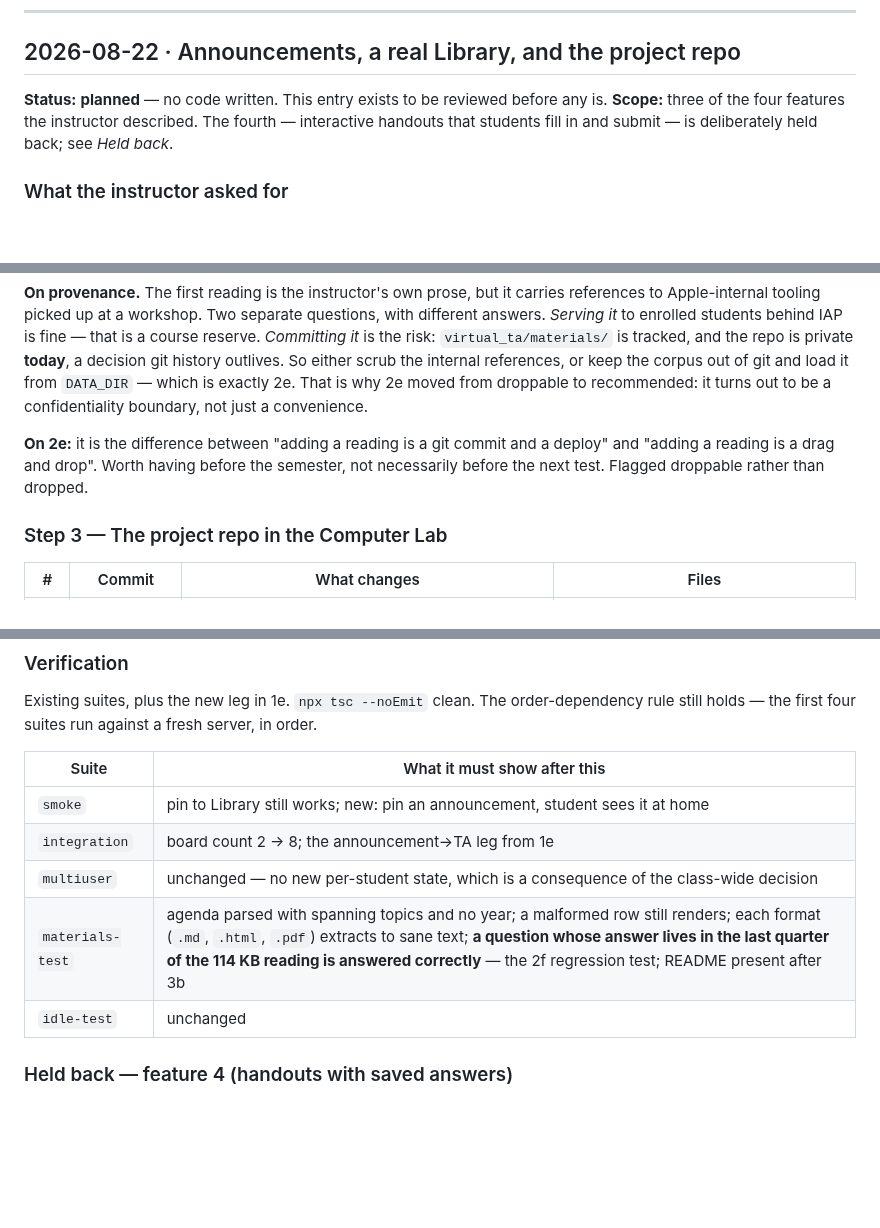
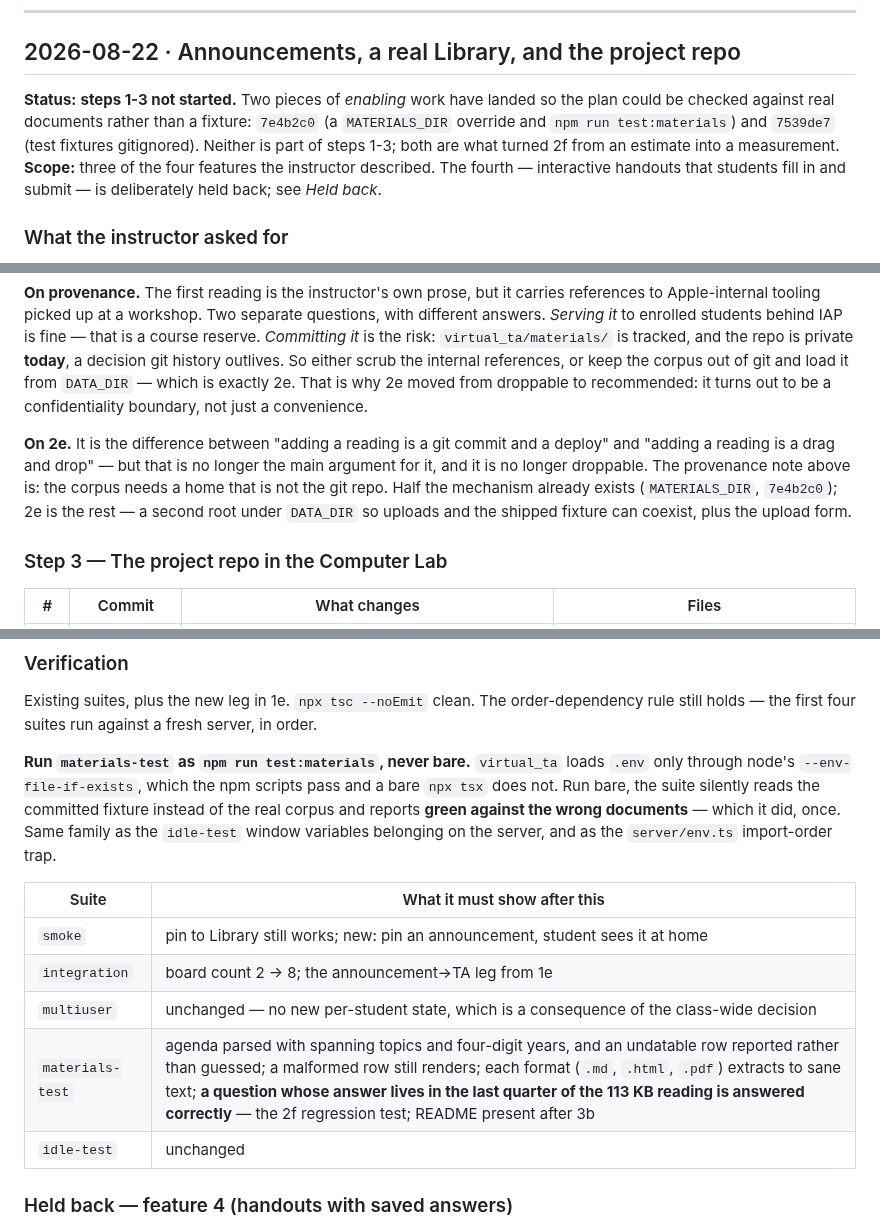
Before and after one commit to jadexq/STAT689-website, a Markdown page: plan/app-changes.md, 3 parts joined by grey strips. Rendered like a GitHub page; blank space fills up the shorter version.

Commit message:
Plan: correct five stale points in the 1-3 entry
The status line still said "no code written" after two enabling commits had
landed, and the note on 2e still called it droppable four lines below the
provenance note explaining why it no longer is -- a contradiction two
paragraphs apart, which is the exact rot this file exists to prevent.

Also: 2e's mechanism predated MATERIALS_DIR existing, so it now describes
the remaining half rather than the whole; the materials-test row still
required an agenda with no year, backwards since the four-digit decision;
and the verification section now records that running that suite bare reads
the committed fixture and reports green against the wrong corpus.

Co-Authored-By: Claude Opus 5 <noreply@anthropic.com>

```diff
--- a/plan/app-changes.md
+++ b/plan/app-changes.md
@@ -35,7 +35,10 @@ same way: an old entry is *supposed* to describe how things were on that date.
 
 ## 2026-08-22 · Announcements, a real Library, and the project repo
 
-**Status:** **planned** — no code written. This entry exists to be reviewed before any is.
+**Status:** **steps 1-3 not started.** Two pieces of *enabling* work have landed so the plan
+could be checked against real documents rather than a fixture: `7e4b2c0` (a `MATERIALS_DIR`
+override and `npm run test:materials`) and `7539de7` (test fixtures gitignored). Neither is part
+of steps 1-3; both are what turned 2f from an estimate into a measurement.
 **Scope:** three of the four features the instructor described. The fourth — interactive
 handouts that students fill in and submit — is deliberately held back; see *Held back*.
 
@@ -158,9 +161,11 @@ git history outlives. So either scrub the internal references, or keep the corpu
 load it from `DATA_DIR` — which is exactly 2e. That is why 2e moved from droppable to
 recommended: it turns out to be a confidentiality boundary, not just a convenience.
 
-**On 2e:** it is the difference between "adding a reading is a git commit and a deploy" and
-"adding a reading is a drag and drop". Worth having before the semester, not necessarily before
-the next test. Flagged droppable rather than dropped.
+**On 2e.** It is the difference between "adding a reading is a git commit and a deploy" and
+"adding a reading is a drag and drop" — but that is no longer the main argument for it, and it is
+no longer droppable. The provenance note above is: the corpus needs a home that is not the git
+repo. Half the mechanism already exists (`MATERIALS_DIR`, `7e4b2c0`); 2e is the rest — a second
+root under `DATA_DIR` so uploads and the shipped fixture can coexist, plus the upload form.
 
 ### Step 3 — The project repo in the Computer Lab
 
@@ -187,12 +192,18 @@ the next test. Flagged droppable rather than dropped.
 Existing suites, plus the new leg in 1e. `npx tsc --noEmit` clean. The order-dependency rule
 still holds — the first four suites run against a fresh server, in order.
 
+**Run `materials-test` as `npm run test:materials`, never bare.** `virtual_ta` loads `.env` only
+through node's `--env-file-if-exists`, which the npm scripts pass and a bare `npx tsx` does not.
+Run bare, the suite silently reads the committed fixture instead of the real corpus and reports
+**green against the wrong documents** — which it did, once. Same family as the `idle-test` window
+variables belonging on the server, and as the `server/env.ts` import-order trap.
+
 | Suite | What it must show after this |
 |---|---|
 | `smoke` | pin to Library still works; new: pin an announcement, student sees it at home |
 | `integration` | board count 2 → 8; the announcement→TA leg from 1e |
 | `multiuser` | unchanged — no new per-student state, which is a consequence of the class-wide decision |
-| `materials-test` | agenda parsed with spanning topics and no year; a malformed row still renders; each format (`.md`, `.html`, `.pdf`) extracts to sane text; **a question whose answer lives in the last quarter of the 114 KB reading is answered correctly** — the 2f regression test; README present after 3b |
+| `materials-test` | agenda parsed with spanning topics and four-digit years, and an undatable row reported rather than guessed; a malformed row still renders; each format (`.md`, `.html`, `.pdf`) extracts to sane text; **a question whose answer lives in the last quarter of the 113 KB reading is answered correctly** — the 2f regression test; README present after 3b |
 | `idle-test` | unchanged |
 
 ### Held back — feature 4 (handouts with saved answers)
```
Also changed, not shown: other parts of plan/app-changes.md (+1 -1 lines).
